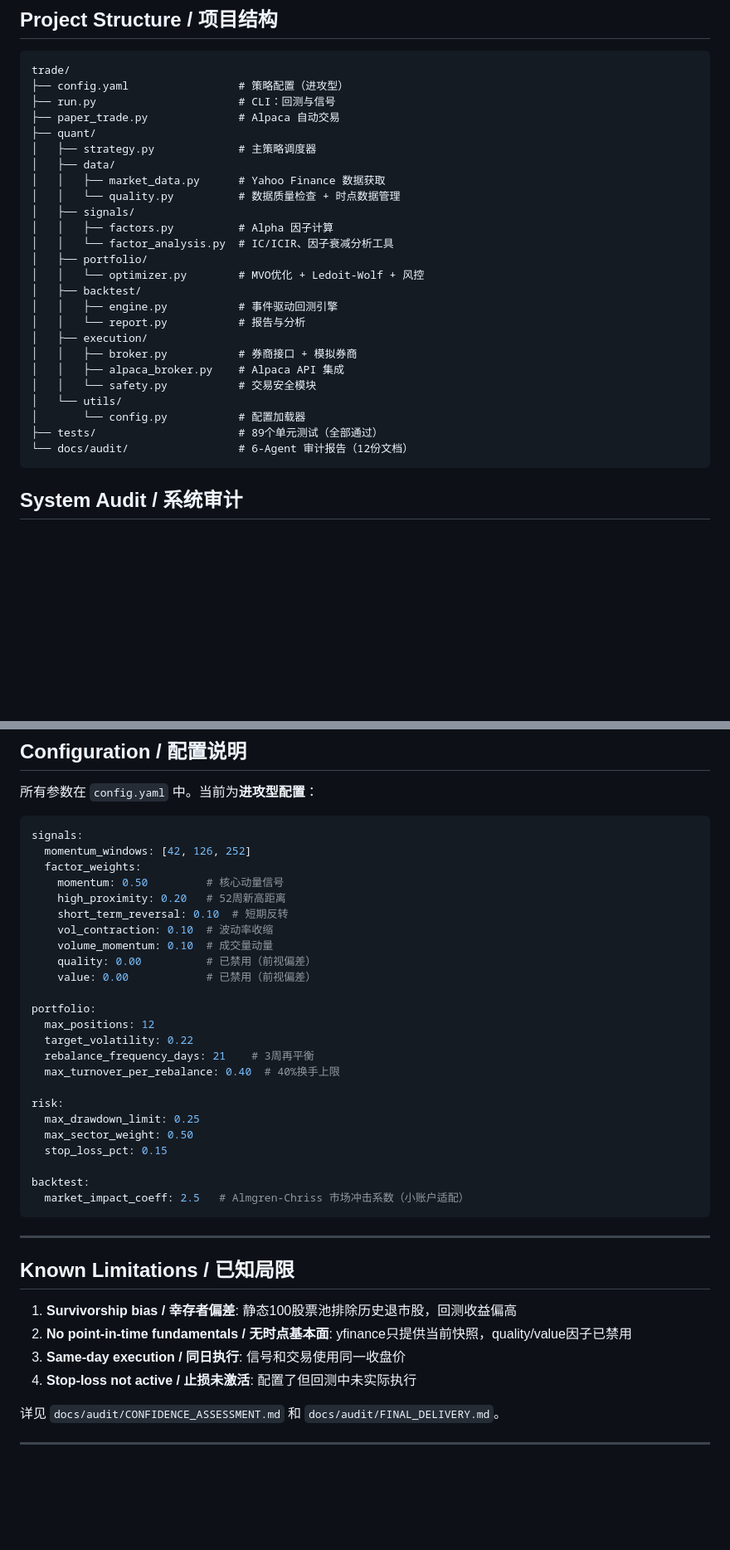
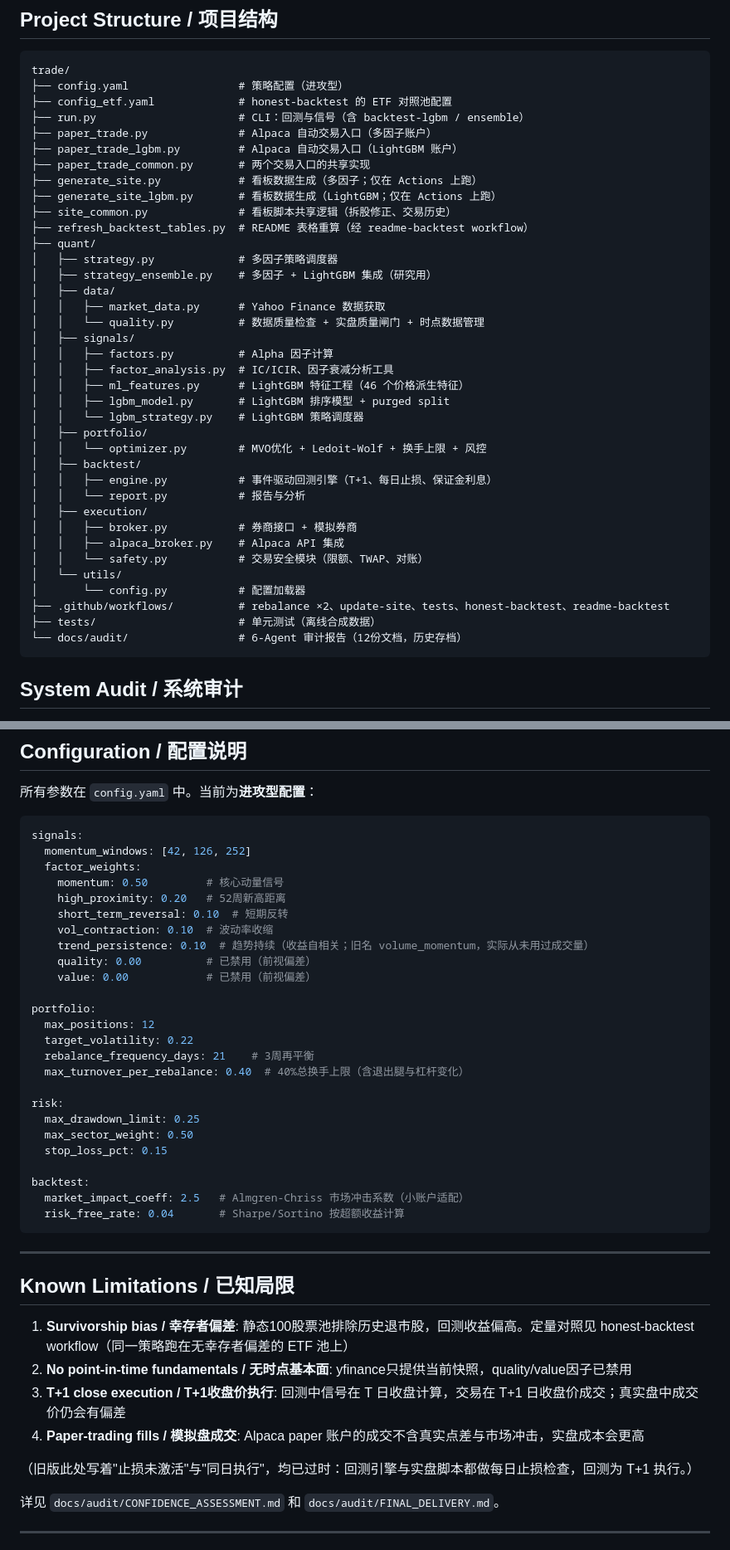
Before and after one commit to yingwang/trade, a Markdown page: README.md, 2 parts joined by grey strips. Shown at 83% size. Drawn GitHub-style; blank space fills up the shorter version.

````diff
--- a/README.md
+++ b/README.md
@@ -186,29 +187,41 @@ python paper_trade.py --reconcile   # 对账：策略目标 vs 实际持仓
 ```
 trade/
 ├── config.yaml                 # 策略配置（进攻型）
-├── run.py                      # CLI：回测与信号
-├── paper_trade.py              # Alpaca 自动交易
+├── config_etf.yaml             # honest-backtest 的 ETF 对照池配置
+├── run.py                      # CLI：回测与信号（含 backtest-lgbm / ensemble）
+├── paper_trade.py              # Alpaca 自动交易入口（多因子账户）
+├── paper_trade_lgbm.py         # Alpaca 自动交易入口（LightGBM 账户）
+├── paper_trade_common.py       # 两个交易入口的共享实现
+├── generate_site.py            # 看板数据生成（多因子；仅在 Actions 上跑）
+├── generate_site_lgbm.py       # 看板数据生成（LightGBM；仅在 Actions 上跑）
+├── site_common.py              # 看板脚本共享逻辑（拆股修正、交易历史）
+├── refresh_backtest_tables.py  # README 表格重算（经 readme-backtest workflow）
 ├── quant/
-│   ├── strategy.py             # 主策略调度器
+│   ├── strategy.py             # 多因子策略调度器
+│   ├── strategy_ensemble.py    # 多因子 + LightGBM 集成（研究用）
 │   ├── data/
 │   │   ├── market_data.py      # Yahoo Finance 数据获取
-│   │   └── quality.py          # 数据质量检查 + 时点数据管理
+│   │   └── quality.py          # 数据质量检查 + 实盘质量闸门 + 时点数据管理
 │   ├── signals/
 │   │   ├── factors.py          # Alpha 因子计算
-│   │   └── factor_analysis.py  # IC/ICIR、因子衰减分析工具
+│   │   ├── factor_analysis.py  # IC/ICIR、因子衰减分析工具
+│   │   ├── ml_features.py      # LightGBM 特征工程（46 个价格派生特征）
+│   │   ├── lgbm_model.py       # LightGBM 排序模型 + purged split
+│   │   └── lgbm_strategy.py    # LightGBM 策略调度器
 │   ├── portfolio/
-│   │   └── optimizer.py        # MVO优化 + Ledoit-Wolf + 风控
+│   │   └── optimizer.py        # MVO优化 + Ledoit-Wolf + 换手上限 + 风控
 │   ├── backtest/
-│   │   ├── engine.py           # 事件驱动回测引擎
+│   │   ├── engine.py           # 事件驱动回测引擎（T+1、每日止损、保证金利息）
 │   │   └── report.py           # 报告与分析
 │   ├── execution/
 │   │   ├── broker.py           # 券商接口 + 模拟券商
 │   │   ├── alpaca_broker.py    # Alpaca API 集成
-│   │   └── safety.py           # 交易安全模块
+│   │   └── safety.py           # 交易安全模块（限额、TWAP、对账）
 │   └── utils/
 │       └── config.py           # 配置加载器
-├── tests/                      # 89个单元测试（全部通过）
-└── docs/audit/                 # 6-Agent 审计报告（12份文档）
+├── .github/workflows/          # rebalance ×2、update-site、tests、honest-backtest、readme-backtest
+├── tests/                      # 单元测试（离线合成数据）
+└── docs/audit/                 # 6-Agent 审计报告（12份文档，历史存档）
 ```
 
 ## System Audit / 系统审计
@@ -238,7 +251,7 @@ signals:
     high_proximity: 0.20   # 52周新高距离
     short_term_reversal: 0.10  # 短期反转
     vol_contraction: 0.10  # 波动率收缩
-    volume_momentum: 0.10  # 成交量动量
+    trend_persistence: 0.10  # 趋势持续（收益自相关；旧名 volume_momentum，实际从未用过成交量）
     quality: 0.00          # 已禁用（前视偏差）
     value: 0.00            # 已禁用（前视偏差）
 
@@ -246,7 +259,7 @@ portfolio:
   max_positions: 12
   target_volatility: 0.22
   rebalance_frequency_days: 21    # 3周再平衡
-  max_turnover_per_rebalance: 0.40  # 40%换手上限
+  max_turnover_per_rebalance: 0.40  # 40%总换手上限（含退出腿与杠杆变化）
 
 risk:
   max_drawdown_limit: 0.25
@@ -255,16 +268,19 @@ risk:
 
 backtest:
   market_impact_coeff: 2.5   # Almgren-Chriss 市场冲击系数（小账户适配）
+  risk_free_rate: 0.04       # Sharpe/Sortino 按超额收益计算
 ```
 
 ---
 
 ## Known Limitations / 已知局限
 
-1. **Survivorship bias / 幸存者偏差**: 静态100股票池排除历史退市股，回测收益偏高
+1. **Survivorship bias / 幸存者偏差**: 静态100股票池排除历史退市股，回测收益偏高。定量对照见 honest-backtest workflow（同一策略跑在无幸存者偏差的 ETF 池上）
 2. **No point-in-time fundamentals / 无时点基本面**: yfinance只提供当前快照，quality/value因子已禁用
-3. **Same-day execution / 同日执行**: 信号和交易使用同一收盘价
-4. **Stop-loss not active / 止损未激活**: 配置了但回测中未实际执行
+3. **T+1 close execution / T+1收盘价执行**: 回测中信号在 T 日收盘计算，交易在 T+1 日收盘价成交；真实盘中成交价仍会有偏差
+4. **Paper-trading fills / 模拟盘成交**: Alpaca paper 账户的成交不含真实点差与市场冲击，实盘成本会更高
+
+（旧版此处写着"止损未激活"与"同日执行"，均已过时：回测引擎与实盘脚本都做每日止损检查，回测为 T+1 执行。）
 
 详见 `docs/audit/CONFIDENCE_ASSESSMENT.md` 和 `docs/audit/FINAL_DELIVERY.md`。
 
````
Also changed, not shown: other parts of README.md (+12 -11 lines), CLAUDE.md (+41 -32 lines).
